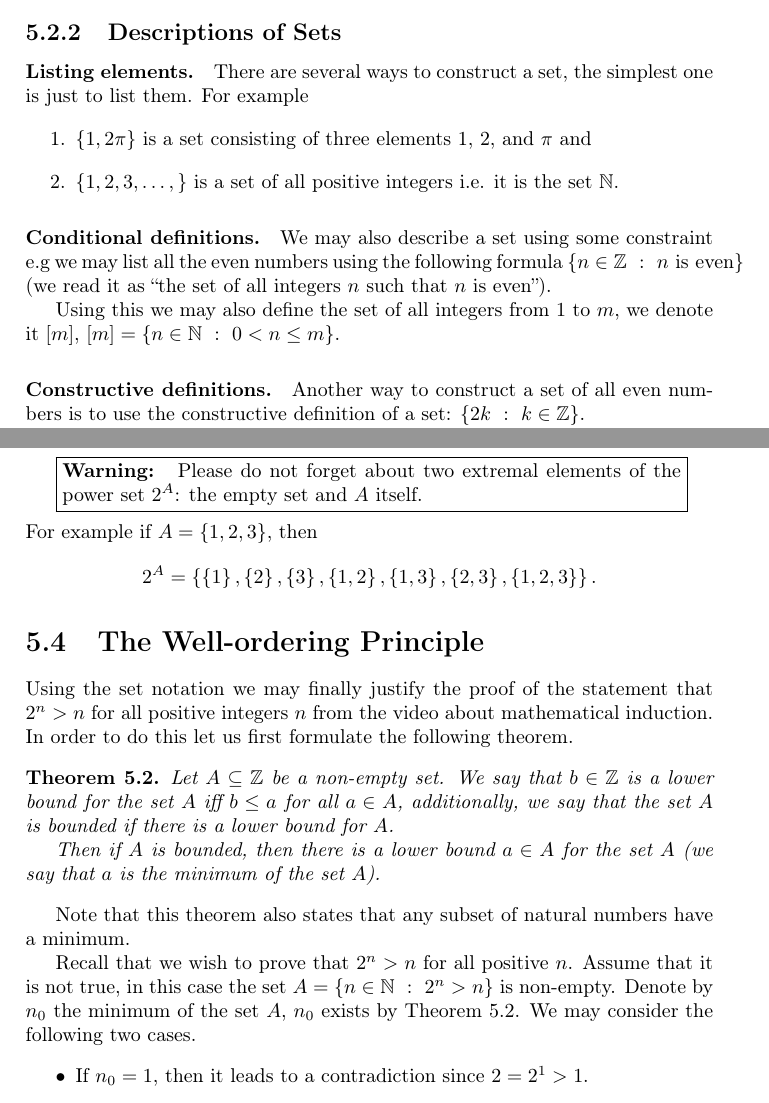
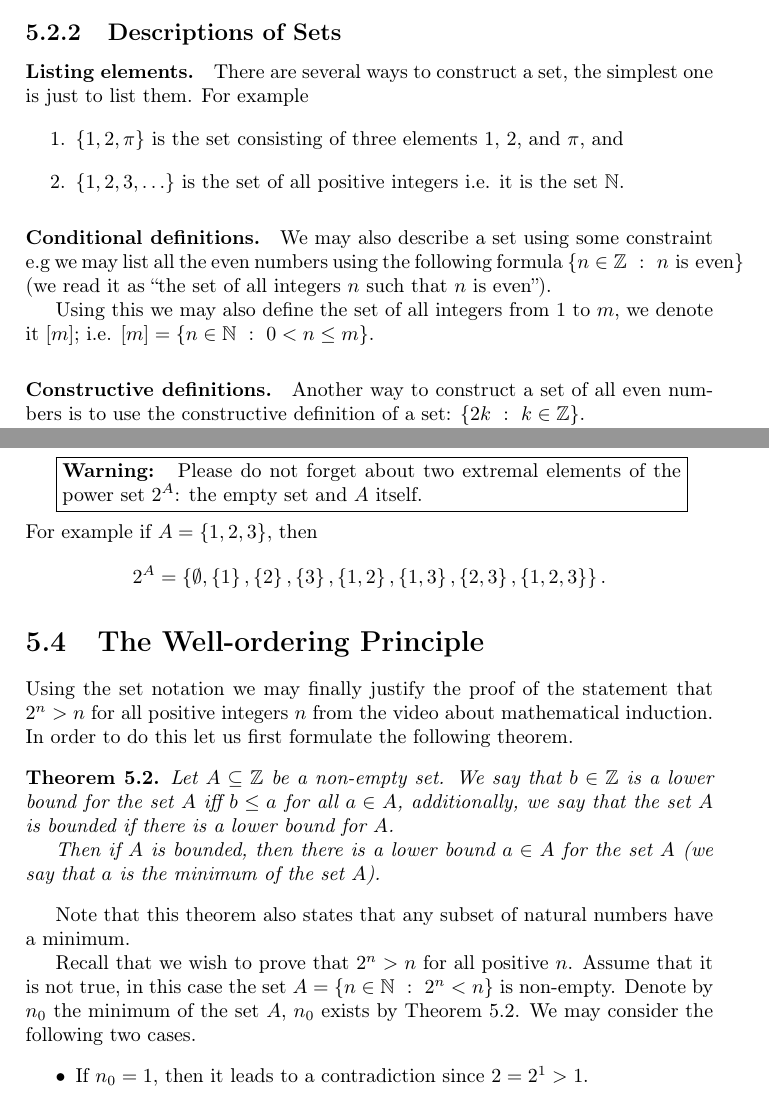
Before and after one commit to alexanderknop/I2DM, a LaTeX thesis (main.tex, which reads parts/part_1/chapter_5_sets.tex): two parts of pages 37 and 39 of 40, joined at a grey line, cut so that both start at the same text. Compiled offline with pdfLaTeX.

Commit message:
Fix typos in chapter 5

```diff
--- a/parts/part_1/chapter_5_sets.tex
+++ b/parts/part_1/chapter_5_sets.tex
@@ -129,9 +129,9 @@ it it clear that one may draw Euler diagrams for more than two sets.
 \paragraph{Listing elements.} There are several ways to construct a set, the
 simplest one is just to list them. For example
 \begin{enumerate}
-  \item $\set{1, 2 \pi}$ is a set consisting of three elements 1, 2, and $\pi$
-    and
-  \item $\set{1, 2, 3, \dots, }$ is a set of all positive integers i.e. it is
+  \item $\set{1, 2, \pi}$ is the set consisting of three elements 1, 2, and
+    $\pi$, and
+  \item $\set{1, 2, 3, \dots}$ is the set of all positive integers i.e. it is
     the set $\N$.
 \end{enumerate}
 
@@ -141,7 +141,7 @@ numbers using the following formula $\set[n \text{ is even}]{n \in \Z}$
 (we read it as ``the set of all integers $n$ such that $n$ is even'').
 
 Using this we may also define the set of all integers from $1$ to $m$, we
-denote it $[m]$, $[m] = \set[0 < n \le m]{n \in \N}$.
+denote it $[m]$; i.e. $[m] = \set[0 < n \le m]{n \in \N}$.
 
 \paragraph{Constructive definitions.} Another way to construct a set of all
 even numbers is to use the constructive definition of a set:
@@ -290,8 +290,8 @@ by $\mathcal{P}(A)$) and called the power set of $A$. In other words $2^A =
   empty set and $A$ itself.
 \end{warning}
 
-\noindent For example if $A = \set{1, 2, 3}$, then $$2^A = \set{\set{1},
-\set{2}, \set{3}, \set{1, 2}, \set{1, 3}, \set{2, 3}, \set{1, 2, 3}}.$$
+\noindent For example if $A = \set{1, 2, 3}$, then $$2^A = \set{\emptyset,
+\set{1}, \set{2}, \set{3}, \set{1, 2}, \set{1, 3}, \set{2, 3}, \set{1, 2, 3}}.$$
 
 \section{The Well-ordering Principle}
 Using the set notation we may finally justify the proof of the statement
@@ -311,7 +311,7 @@ minimum.
 
 Recall that we wish to prove that $2^n > n$ for all positive $n$.
 Assume that it is not true, in this case the set
-$A = \set[2^n > n]{n \in \N}$ is non-empty. Denote by $n_0$ the minimum of the
+$A = \set[2^n < n]{n \in \N}$ is non-empty. Denote by $n_0$ the minimum of the
 set $A$, $n_0$ exists by Theorem~\ref{theorem:well-ordering}. We may consider
 the following two cases.
 \begin{itemize}
```
